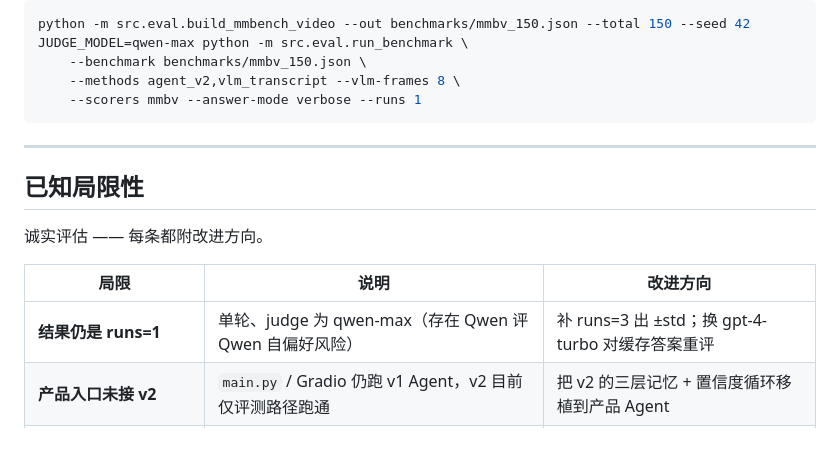
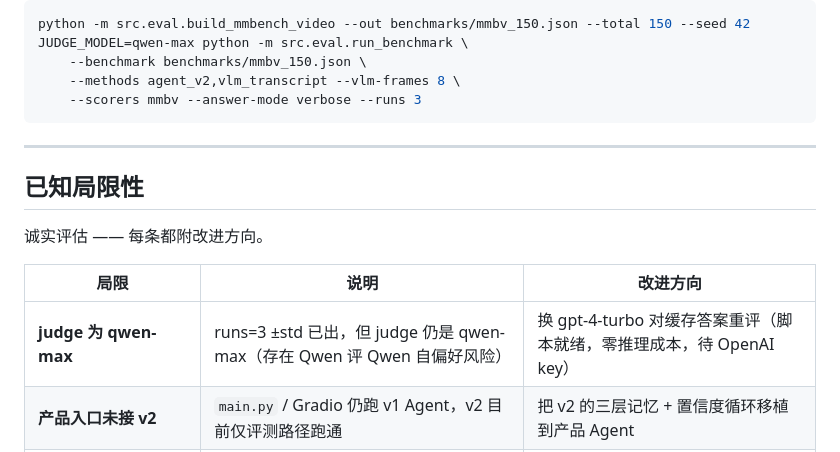
Before and after one commit to Henrick-Cheng/Video-agent, a Markdown page: README.md, the part around one of its changes. Rendered like a GitHub page.

````diff
--- a/README.md
+++ b/README.md
@@ -141,7 +142,7 @@ python -m src.eval.build_mmbench_video --out benchmarks/mmbv_150.json --total 15
 JUDGE_MODEL=qwen-max python -m src.eval.run_benchmark \
     --benchmark benchmarks/mmbv_150.json \
     --methods agent_v2,vlm_transcript --vlm-frames 8 \
-    --scorers mmbv --answer-mode verbose --runs 1
+    --scorers mmbv --answer-mode verbose --runs 3
 ```
 
 ---
@@ -152,7 +153,7 @@ JUDGE_MODEL=qwen-max python -m src.eval.run_benchmark \
 
 | 局限 | 说明 | 改进方向 |
 |------|------|---------|
-| **结果仍是 runs=1** | 单轮、judge 为 qwen-max（存在 Qwen 评 Qwen 自偏好风险） | 补 runs=3 出 ±std；换 gpt-4-turbo 对缓存答案重评 |
+| **judge 为 qwen-max** | runs=3 ±std 已出，但 judge 仍是 qwen-max（存在 Qwen 评 Qwen 自偏好风险） | 换 gpt-4-turbo 对缓存答案重评（脚本就绪，零推理成本，待 OpenAI key） |
 | **产品入口未接 v2** | `main.py` / Gradio 仍跑 v1 Agent，v2 目前仅评测路径跑通 | 把 v2 的三层记忆 + 置信度循环移植到产品 Agent |
 | **旁白依赖型问题的硬边界** | 「视频里说了什么」类答案在音轨里；纯视觉够不着，TR 维度的增益主要来自 ASR 而非架构 | ASR 已接入 L0；进一步做旁白×画面的时间对齐交叉检索 |
 | **置信度判据偶尔过度自信** | 「图里有相关但不充分证据」时会直接作答而不升级探索（AGQA TR 上可见） | 升级判据从「图里有没有」细化为「图能否支撑该题型所需推理」 |
````
Also changed, not shown: other parts of README.md (+17 -16 lines).
